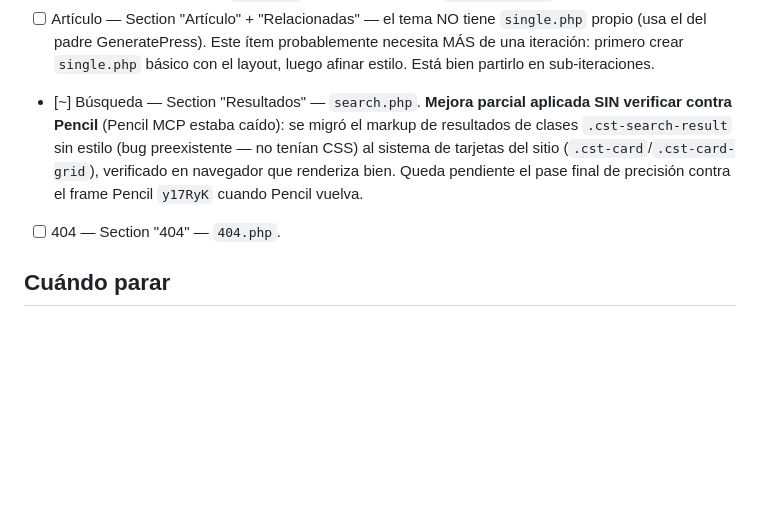
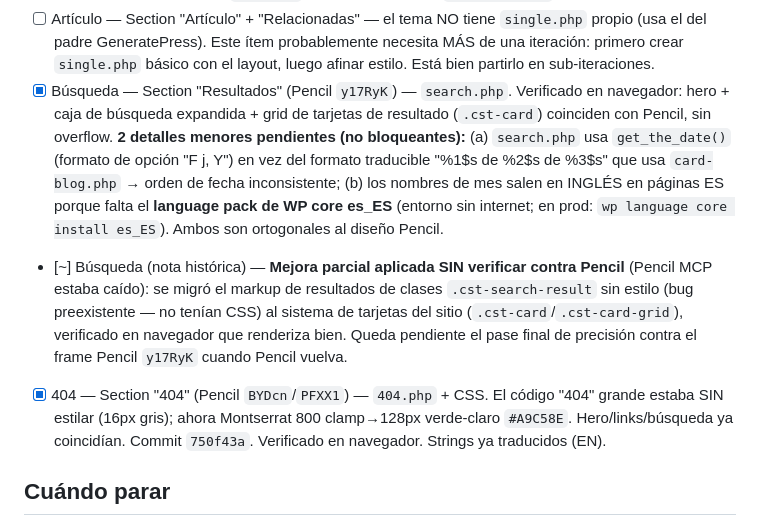
Before and after one commit to ericmperez/cstcannabis, a Markdown page: docs/pencil-conversion-progress.md, the part around the change. Drawn GitHub-style; blank space fills up the shorter version.

Commit message:
Tracker: 404 + Búsqueda verified; note es_ES core pack + search date format

```diff
--- a/docs/pencil-conversion-progress.md
+++ b/docs/pencil-conversion-progress.md
@@ -217,14 +217,26 @@ Este archivo es la única fuente de continuidad. Léelo completo antes de hacer
       propio (usa el del padre GeneratePress). Este ítem probablemente necesita
       MÁS de una iteración: primero crear `single.php` básico con el layout, luego
       afinar estilo. Está bien partirlo en sub-iteraciones.
-- [~] Búsqueda — Section "Resultados" — `search.php`. **Mejora parcial aplicada
+- [x] Búsqueda — Section "Resultados" (Pencil `y17RyK`) — `search.php`. Verificado
+      en navegador: hero + caja de búsqueda expandida + grid de tarjetas de
+      resultado (`.cst-card`) coinciden con Pencil, sin overflow. **2 detalles
+      menores pendientes (no bloqueantes):** (a) `search.php` usa `get_the_date()`
+      (formato de opción "F j, Y") en vez del formato traducible "%1$s de %2$s de
+      %3$s" que usa `card-blog.php` → orden de fecha inconsistente; (b) los nombres
+      de mes salen en INGLÉS en páginas ES porque falta el **language pack de WP
+      core es_ES** (entorno sin internet; en prod: `wp language core install es_ES`).
+      Ambos son ortogonales al diseño Pencil.
+- [~] Búsqueda (nota histórica) — **Mejora parcial aplicada
       SIN verificar contra Pencil** (Pencil MCP estaba caído): se migró el
       markup de resultados de clases `.cst-search-result` sin estilo (bug
       preexistente — no tenían CSS) al sistema de tarjetas del sitio
       (`.cst-card`/`.cst-card-grid`), verificado en navegador que renderiza
       bien. Queda pendiente el pase final de precisión contra el frame Pencil
       `y17RyK` cuando Pencil vuelva.
-- [ ] 404 — Section "404" — `404.php`.
+- [x] 404 — Section "404" (Pencil `BYDcn`/`PFXX1`) — `404.php` + CSS. El código
+      "404" grande estaba SIN estilar (16px gris); ahora Montserrat 800 clamp→128px
+      verde-claro `#A9C58E`. Hero/links/búsqueda ya coincidían. Commit `750f43a`.
+      Verificado en navegador. Strings ya traducidos (EN).
 
 ## Cuándo parar
 
```
